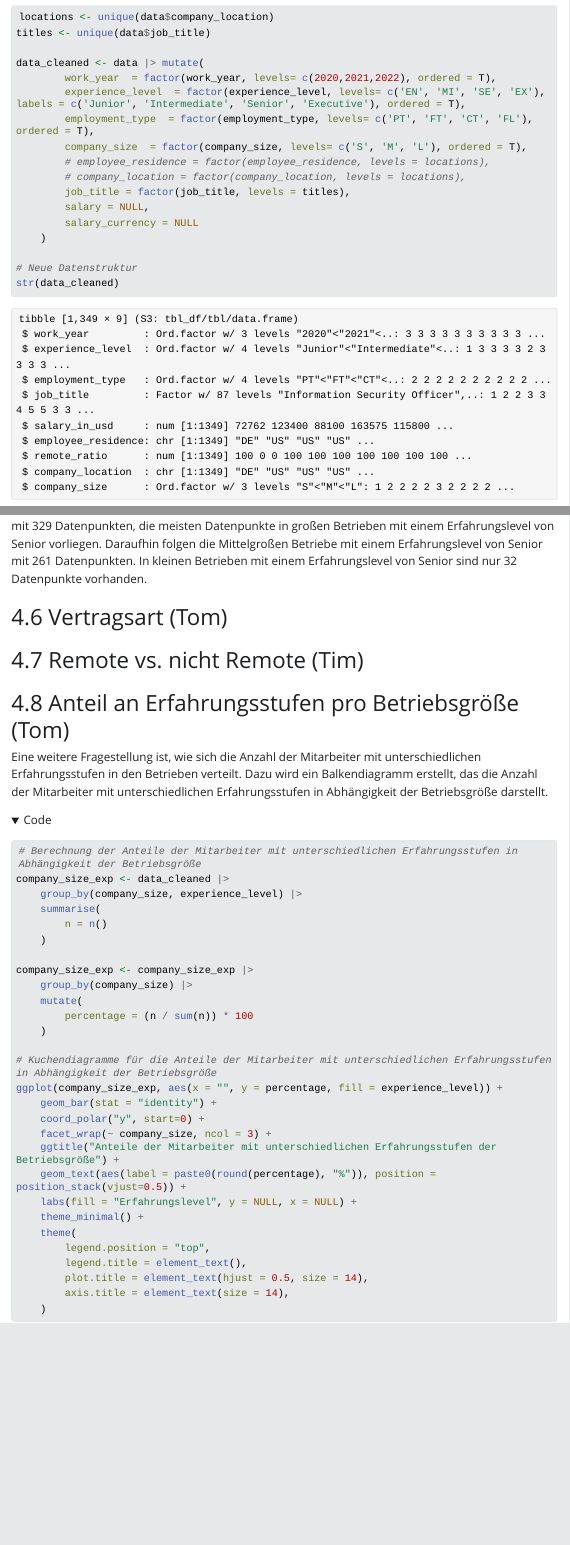
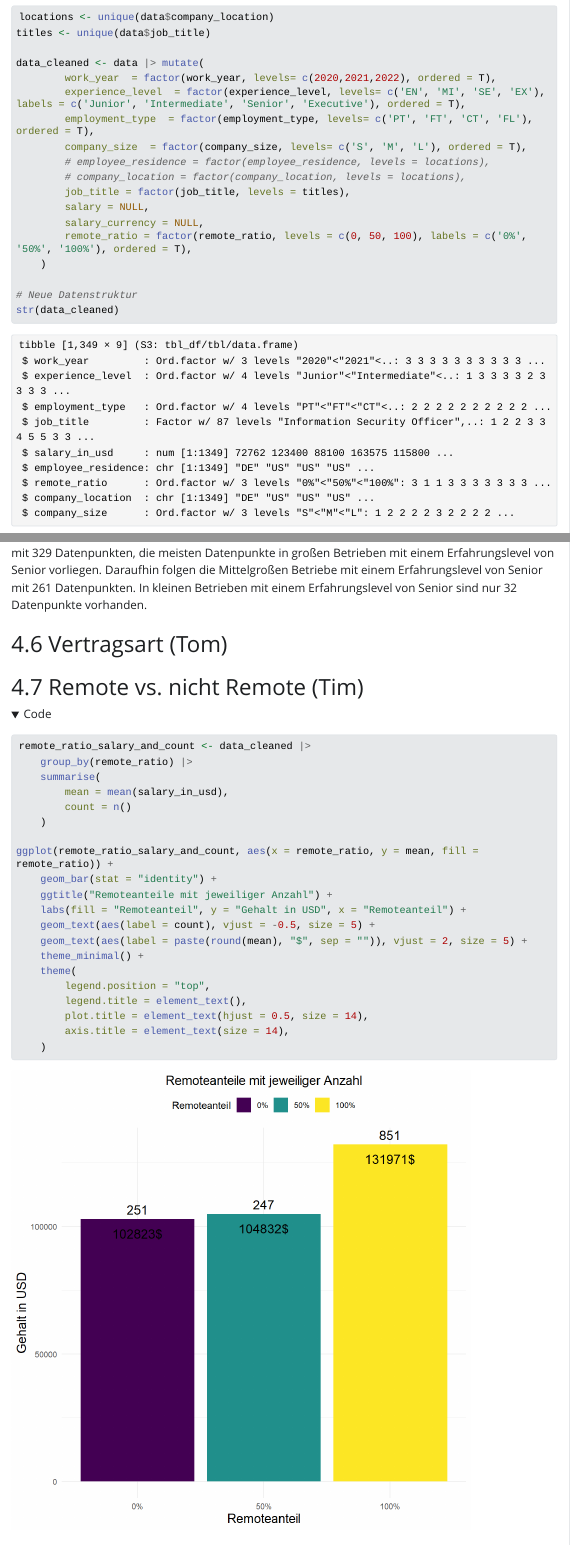
Before and after one commit to Super-T02/R-Project, a Quarto document (research_cyber_salaries.qmd): the page in a window 1100 px wide, from 5290 px down, and a second part further down, joined at a grey line. The pictures show the output file research_cyber_salaries.html that the author committed with the source, opened offline; folded parts are opened; Quarto's library style sheets are replaced by a plain one without menus; long lines of code are wrapped.

Commit message:
feat: remote ratio plot with salary and count

````diff
--- a/research_cyber_salaries.qmd
+++ b/research_cyber_salaries.qmd
@@ -140,7 +140,8 @@ data_cleaned <- data |> mutate(
         # company_location = factor(company_location, levels = locations),
         job_title = factor(job_title, levels = titles),
         salary = NULL,
-        salary_currency = NULL
+        salary_currency = NULL,
+        remote_ratio = factor(remote_ratio, levels = c(0, 50, 100), labels = c('0%', '50%', '100%'), ordered = T),
     )
 
 # Neue Datenstruktur
@@ -495,3 +502,28 @@ Aus dieser Darstellung geht hervor, dass vor allem in großen Betrieben die Geh
+remote_ratio_salary_and_count <- data_cleaned |>
+    group_by(remote_ratio) |>
+    summarise(
+        mean = mean(salary_in_usd),
+        count = n()
+    )
+
+ggplot(remote_ratio_salary_and_count, aes(x = remote_ratio, y = mean, fill = remote_ratio)) +
+    geom_bar(stat = "identity") +
+    ggtitle("Remoteanteile mit jeweiliger Anzahl") +
+    labs(fill = "Remoteanteil", y = "Gehalt in USD", x = "Remoteanteil") +
+    geom_text(aes(label = count), vjust = -0.5, size = 5) +
+    geom_text(aes(label = paste(round(mean), "$", sep = "")), vjust = 2, size = 5) +
+    theme_minimal() +
+    theme(
+        legend.position = "top",
+        legend.title = element_text(),
+        plot.title = element_text(hjust = 0.5, size = 14),
+        axis.title = element_text(size = 14),
+    )
+
+
+
+```
+
 
 # 4.8 Anteil an Erfahrungsstufen pro Betriebsgröße (Tom)
 
````
Also changed, not shown: research_cyber_salaries.html, research_cyber_salaries_files/figure-html/unnamed-chunk-18-1.png, research_cyber_salaries_files/figure-html/unnamed-chunk-19-1.png (added), research_cyber_salaries.qmd (6 more changed lines).
